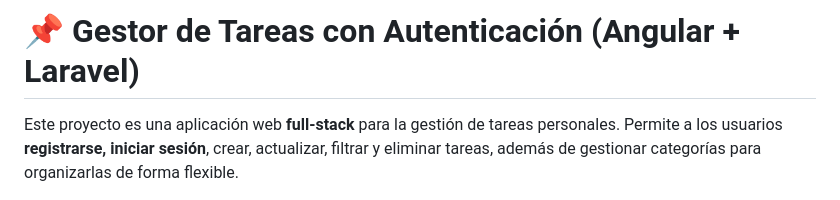
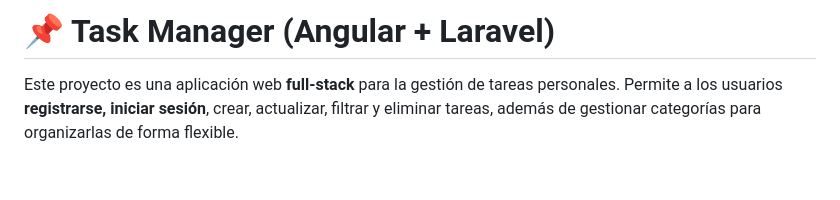
Before and after one commit to Santiago13-08-06/mi-proyecto, a Markdown page: README.md, the part around the change. Rendered like a GitHub page; blank space fills up the shorter version.

Commit message:
actualizado

```diff
--- a/README.md
+++ b/README.md
@@ -1,4 +1,4 @@
-# 📌 Gestor de Tareas con Autenticación (Angular + Laravel)
+# 📌 Task Manager (Angular + Laravel)
 
 Este proyecto es una aplicación web **full-stack** para la gestión de tareas personales. Permite a los usuarios **registrarse, iniciar sesión**, crear, actualizar, filtrar y eliminar tareas, además de gestionar categorías para organizarlas de forma flexible.
 
```
